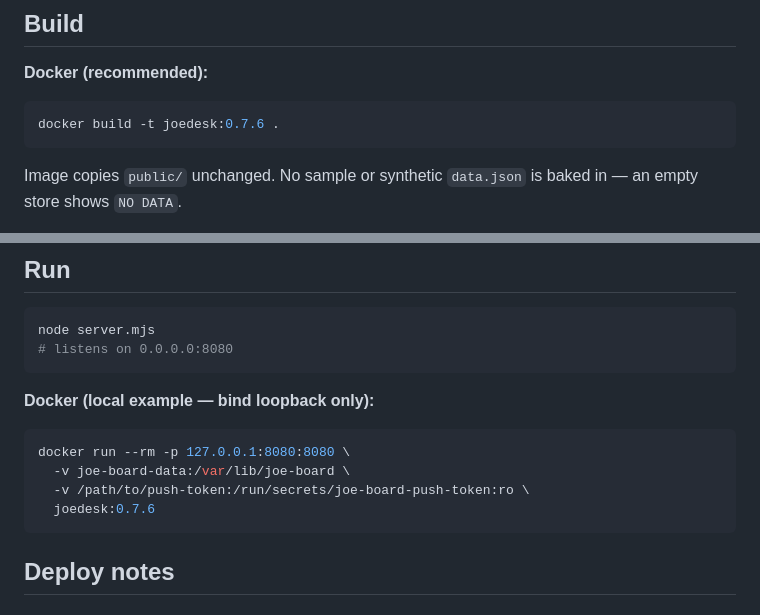
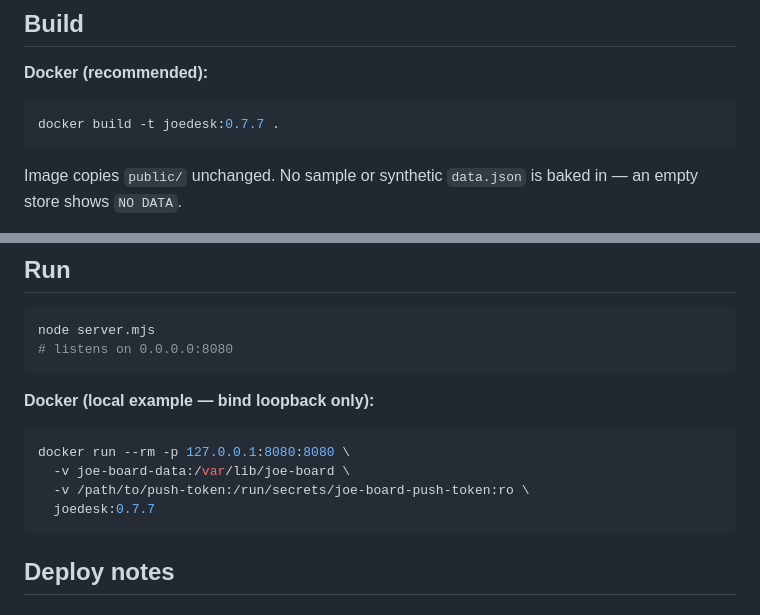
Before and after one commit to markus-barta/joedesk, a Markdown page: README.md, 2 parts joined by grey strips. Rendered like a GitHub page.

Commit message:
docs: align JoeDesk image examples with 0.7.7
Signed-off-by: Markus Barta <markus@barta.com>

````diff
--- a/README.md
+++ b/README.md
@@ -32,7 +32,7 @@ Provision the data directory and inbox token on your deployment host (not shown
 **Docker (recommended):**
 
 ```bash
-docker build -t joedesk:0.7.6 .
+docker build -t joedesk:0.7.7 .
 ```
 
 Image copies `public/` unchanged. No sample or synthetic `data.json` is baked in — an empty store shows `NO DATA`.
@@ -83,7 +83,7 @@ node server.mjs
 docker run --rm -p 127.0.0.1:8080:8080 \
   -v joe-board-data:/var/lib/joe-board \
   -v /path/to/push-token:/run/secrets/joe-board-push-token:ro \
-  joedesk:0.7.6
+  joedesk:0.7.7
 ```
 
 ## Deploy notes
````
